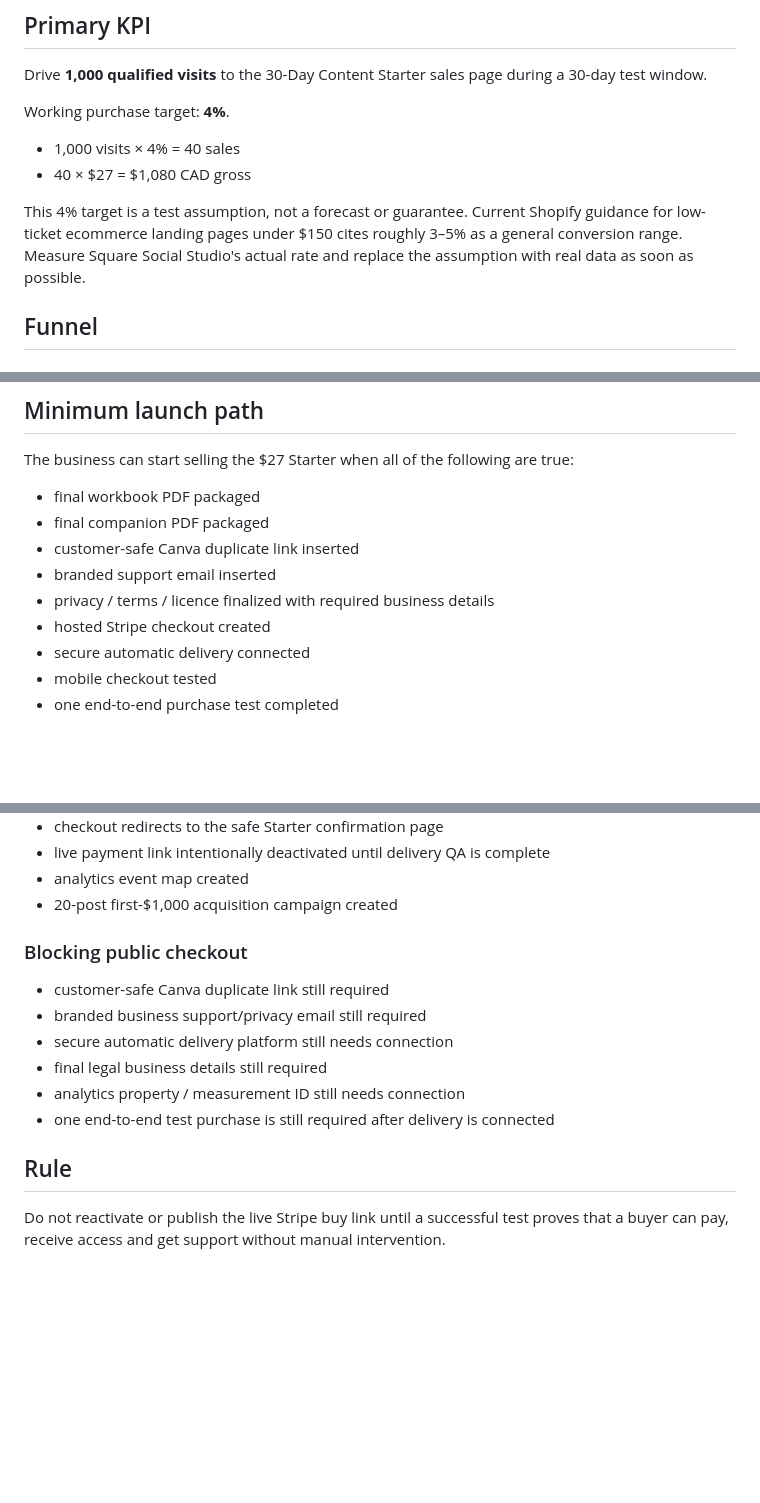
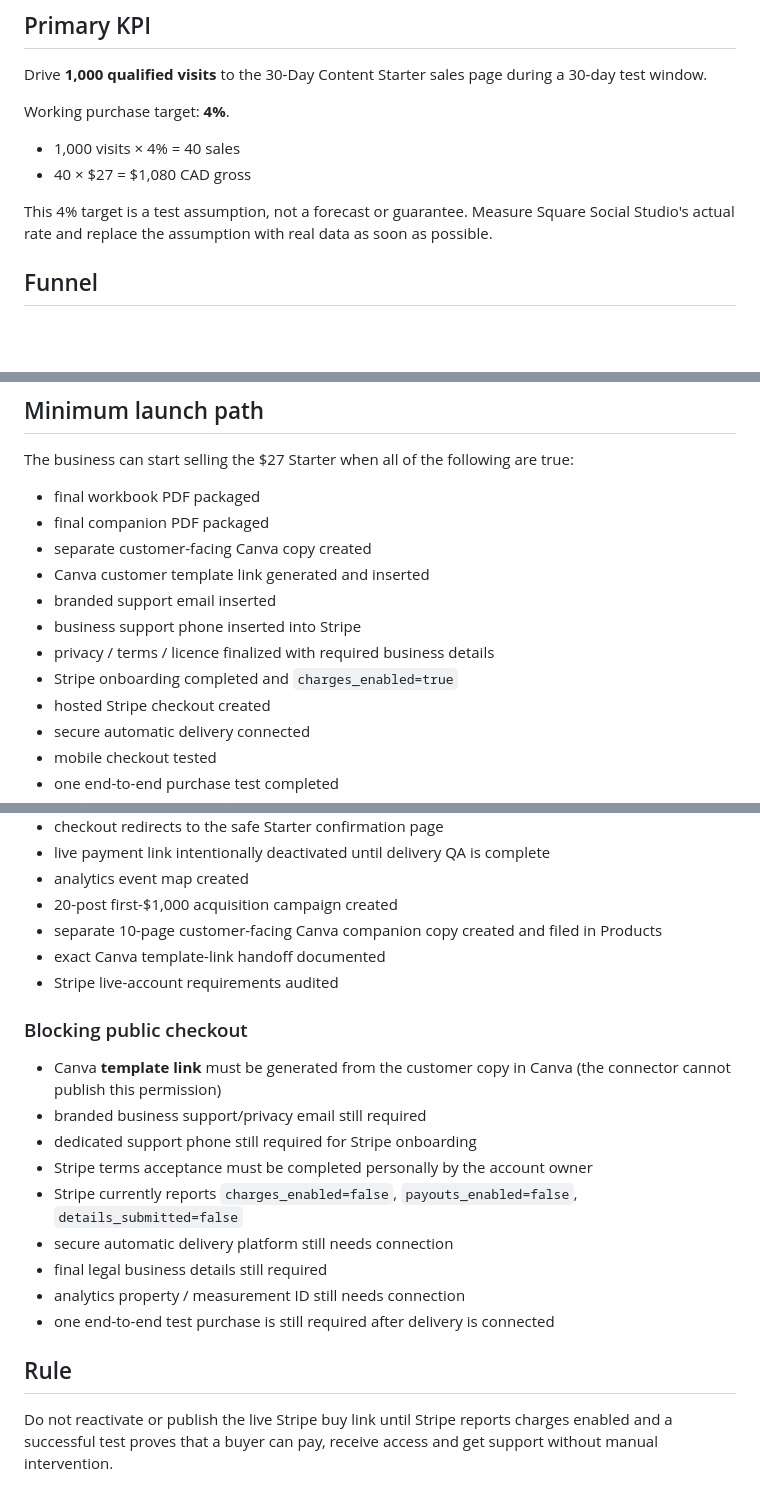
Before and after one commit to noshabanqureshi-arch/noshabanqureshi-arch.github.io, a Markdown page: launch/FIRST_1000_FUNNEL.md, 3 parts joined by grey strips. Rendered like a GitHub page; blank space fills up the shorter version.

Commit message:
Update first $1K funnel launch blockers

```diff
--- a/launch/FIRST_1000_FUNNEL.md
+++ b/launch/FIRST_1000_FUNNEL.md
@@ -16,7 +16,7 @@ Working purchase target: **4%**.
 - 1,000 visits × 4% = 40 sales
 - 40 × $27 = $1,080 CAD gross
 
-This 4% target is a test assumption, not a forecast or guarantee. Current Shopify guidance for low-ticket ecommerce landing pages under $150 cites roughly 3–5% as a general conversion range. Measure Square Social Studio's actual rate and replace the assumption with real data as soon as possible.
+This 4% target is a test assumption, not a forecast or guarantee. Measure Square Social Studio's actual rate and replace the assumption with real data as soon as possible.
 
 ## Funnel
 
@@ -79,9 +79,12 @@ A separate `FIRST_1000_CONTENT_PLAN.md` contains the 20-post acquisition campaig
 The business can start selling the $27 Starter when all of the following are true:
 - final workbook PDF packaged
 - final companion PDF packaged
-- customer-safe Canva duplicate link inserted
+- separate customer-facing Canva copy created
+- Canva customer template link generated and inserted
 - branded support email inserted
+- business support phone inserted into Stripe
 - privacy / terms / licence finalized with required business details
+- Stripe onboarding completed and `charges_enabled=true`
 - hosted Stripe checkout created
 - secure automatic delivery connected
 - mobile checkout tested
@@ -102,14 +105,20 @@ The business can start selling the $27 Starter when all of the following are tru
 - live payment link intentionally deactivated until delivery QA is complete
 - analytics event map created
 - 20-post first-$1,000 acquisition campaign created
+- separate 10-page customer-facing Canva companion copy created and filed in Products
+- exact Canva template-link handoff documented
+- Stripe live-account requirements audited
 
 ### Blocking public checkout
-- customer-safe Canva duplicate link still required
+- Canva **template link** must be generated from the customer copy in Canva (the connector cannot publish this permission)
 - branded business support/privacy email still required
+- dedicated support phone still required for Stripe onboarding
+- Stripe terms acceptance must be completed personally by the account owner
+- Stripe currently reports `charges_enabled=false`, `payouts_enabled=false`, `details_submitted=false`
 - secure automatic delivery platform still needs connection
 - final legal business details still required
 - analytics property / measurement ID still needs connection
 - one end-to-end test purchase is still required after delivery is connected
 
 ## Rule
-Do not reactivate or publish the live Stripe buy link until a successful test proves that a buyer can pay, receive access and get support without manual intervention.
+Do not reactivate or publish the live Stripe buy link until Stripe reports charges enabled and a successful test proves that a buyer can pay, receive access and get support without manual intervention.
```
